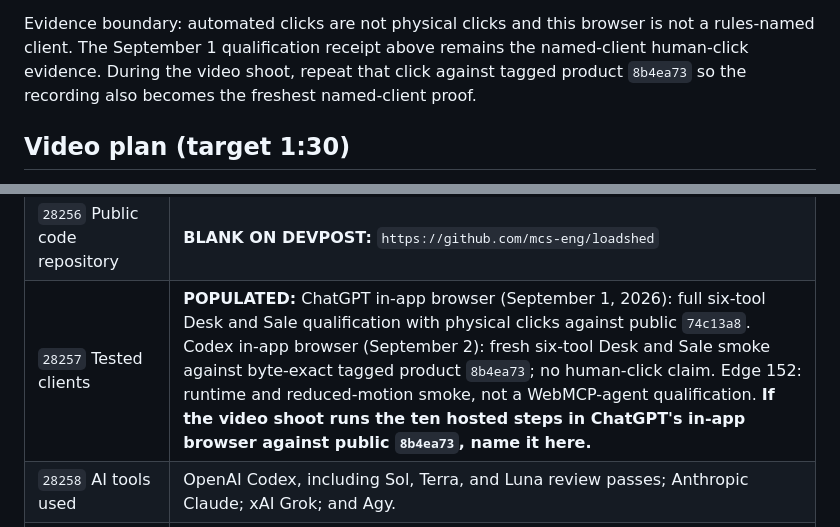
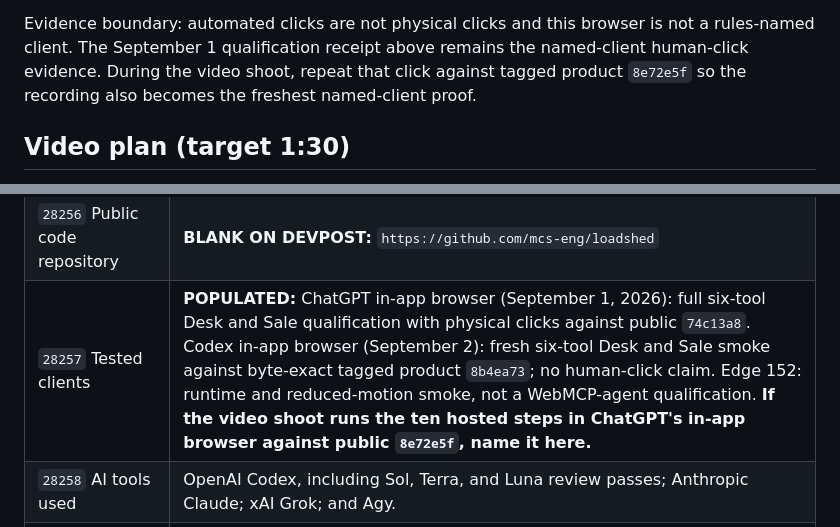
Before and after one commit to mcs-eng/loadshed, a Markdown page: SUBMISSION.md, 2 parts joined by grey strips. GitHub-like rendering.

```diff
--- a/SUBMISSION.md
+++ b/SUBMISSION.md
@@ -242,7 +242,7 @@ WebMCP surface (badge read **tools unavailable**), so this smoke covers the page
 
 Evidence boundary: automated clicks are not physical clicks and this browser is not a
 rules-named client. The September 1 qualification receipt above remains the named-client
-human-click evidence. During the video shoot, repeat that click against tagged product `8b4ea73`
+human-click evidence. During the video shoot, repeat that click against tagged product `8e72e5f`
 so the recording also becomes the freshest named-client proof.
 
 ## Video plan (target 1:30)
@@ -326,7 +326,7 @@ September 2, 2026; these IDs and answers are a handoff, not a submitted entry.
 | `28254` Live URL | **BLANK ON DEVPOST:** `https://mcs-eng.github.io/loadshed/` |
 | `28255` Testing instructions | **BLANK ON DEVPOST:** Open the root in ChatGPT's in-app browser or Chrome 149+ with WebMCP enabled; confirm **tools ready**; inspect responsiveness and options; set a 100 ms `live-trace` contract; protect `mark-note`; move Crowd load to 100%; click Tap yourself; wait for Crowd 480 to 48; compare the visible rail with `get_intervention_receipts`; turn the promise off; repeat on Sale with `hold-size` and `hold-note`. No credentials are required. |
 | `28256` Public code repository | **BLANK ON DEVPOST:** `https://github.com/mcs-eng/loadshed` |
-| `28257` Tested clients | **POPULATED:** ChatGPT in-app browser (September 1, 2026): full six-tool Desk and Sale qualification with physical clicks against public `74c13a8`. Codex in-app browser (September 2): fresh six-tool Desk and Sale smoke against byte-exact tagged product `8b4ea73`; no human-click claim. Edge 152: runtime and reduced-motion smoke, not a WebMCP-agent qualification. **If the video shoot runs the ten hosted steps in ChatGPT's in-app browser against public `8b4ea73`, name it here.** |
+| `28257` Tested clients | **POPULATED:** ChatGPT in-app browser (September 1, 2026): full six-tool Desk and Sale qualification with physical clicks against public `74c13a8`. Codex in-app browser (September 2): fresh six-tool Desk and Sale smoke against byte-exact tagged product `8b4ea73`; no human-click claim. Edge 152: runtime and reduced-motion smoke, not a WebMCP-agent qualification. **If the video shoot runs the ten hosted steps in ChatGPT's in-app browser against public `8e72e5f`, name it here.** |
 | `28258` AI tools used | OpenAI Codex, including Sol, Terra, and Luna review passes; Anthropic Claude; xAI Grok; and Agy. |
 | `28259` Learning level | **OPERATOR:** choose None, Moderate, or Significant. |
 | `28260` Career AI value | **OPERATOR:** choose Yes or No. |
```
Also changed, not shown: other parts of SUBMISSION.md (+9 -8 lines).
